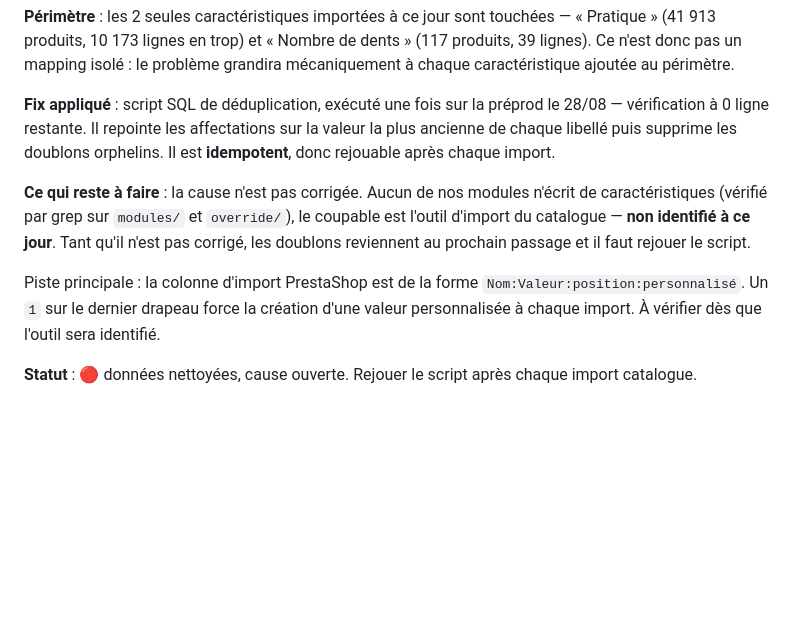
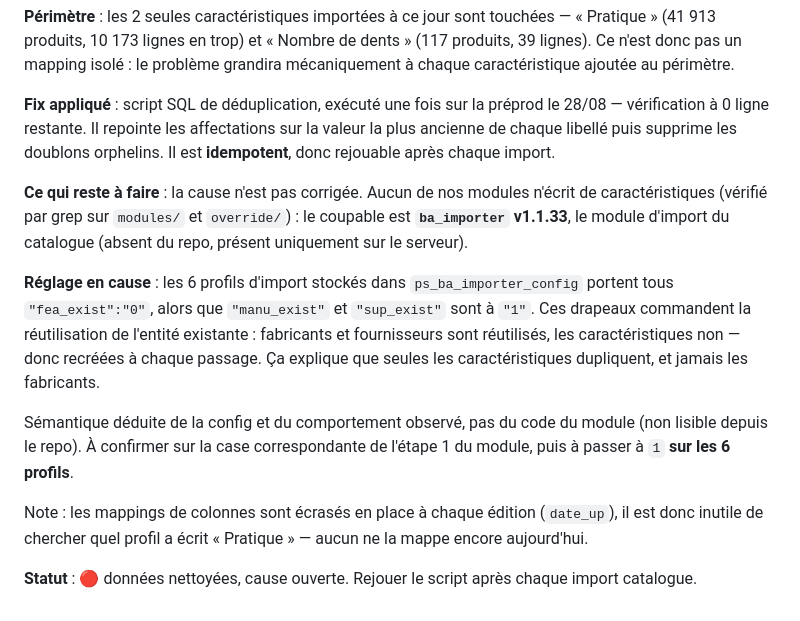
Before and after one commit to alexandrecagnoli/megaserviceshop-theme, a Markdown page: TECH_DEBT.md, the part around the change. Rendered like a GitHub page; blank space fills up the shorter version.

Commit message:
docs(tech_debt): cause des doublons identifiee — ba_importer, fea_exist a 0
Les 6 profils de ps_ba_importer_config portent fea_exist:0 alors que
manu_exist et sup_exist sont a 1 : les caracteristiques sont recreees a
chaque import au lieu d'etre reutilisees.

Co-Authored-By: Claude Opus 5 (1M context) <noreply@anthropic.com>

```diff
--- a/TECH_DEBT.md
+++ b/TECH_DEBT.md
@@ -634,8 +634,12 @@ Sans conséquence sur les déploiements — la CI lance `npm run build` avant de
 
 **Fix appliqué** : script SQL de déduplication, exécuté une fois sur la préprod le 28/08 — vérification à 0 ligne restante. Il repointe les affectations sur la valeur la plus ancienne de chaque libellé puis supprime les doublons orphelins. Il est **idempotent**, donc rejouable après chaque import.
 
-**Ce qui reste à faire** : la cause n'est pas corrigée. Aucun de nos modules n'écrit de caractéristiques (vérifié par grep sur `modules/` et `override/`), le coupable est l'outil d'import du catalogue — **non identifié à ce jour**. Tant qu'il n'est pas corrigé, les doublons reviennent au prochain passage et il faut rejouer le script.
+**Ce qui reste à faire** : la cause n'est pas corrigée. Aucun de nos modules n'écrit de caractéristiques (vérifié par grep sur `modules/` et `override/`) : le coupable est **`ba_importer` v1.1.33**, le module d'import du catalogue (absent du repo, présent uniquement sur le serveur).
 
-Piste principale : la colonne d'import PrestaShop est de la forme `Nom:Valeur:position:personnalisé`. Un `1` sur le dernier drapeau force la création d'une valeur personnalisée à chaque import. À vérifier dès que l'outil sera identifié.
+**Réglage en cause** : les 6 profils d'import stockés dans `ps_ba_importer_config` portent tous `"fea_exist":"0"`, alors que `"manu_exist"` et `"sup_exist"` sont à `"1"`. Ces drapeaux commandent la réutilisation de l'entité existante : fabricants et fournisseurs sont réutilisés, les caractéristiques non — donc recréées à chaque passage. Ça explique que seules les caractéristiques dupliquent, et jamais les fabricants.
+
+Sémantique déduite de la config et du comportement observé, pas du code du module (non lisible depuis le repo). À confirmer sur la case correspondante de l'étape 1 du module, puis à passer à `1` **sur les 6 profils**.
+
+Note : les mappings de colonnes sont écrasés en place à chaque édition (`date_up`), il est donc inutile de chercher quel profil a écrit « Pratique » — aucun ne la mappe encore aujourd'hui.
 
 **Statut** : 🔴 données nettoyées, cause ouverte. Rejouer le script après chaque import catalogue.
```
